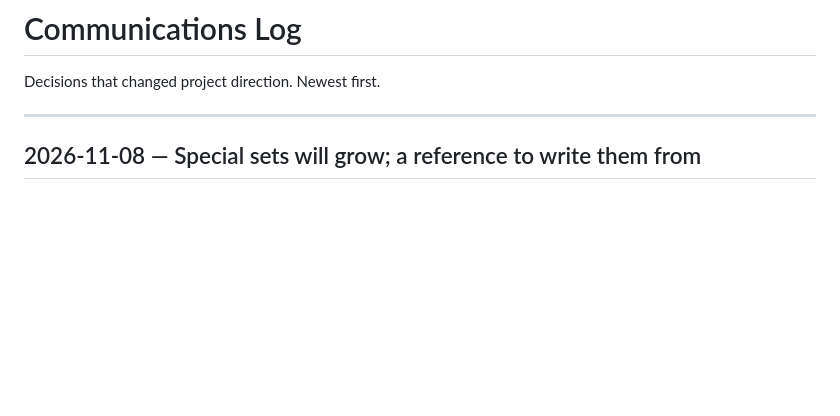
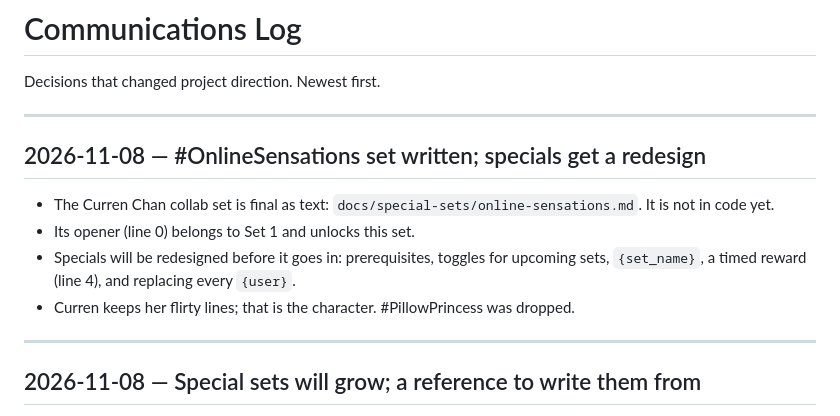
Before and after one commit to tracen-academy-bot/Akikawa-Discord-Bot, a Markdown page: COMMUNICATIONS_LOG.md, the part around the change. Rendered like a GitHub page; blank space fills up the shorter version.

```diff
--- a/COMMUNICATIONS_LOG.md
+++ b/COMMUNICATIONS_LOG.md
@@ -1,6 +1,19 @@
 # Communications Log
 
 Decisions that changed project direction. Newest first.
+
+---
+
+## 2026-11-08 — #OnlineSensations set written; specials get a redesign
+
+- The Curren Chan collab set is final as text:
+  `docs/special-sets/online-sensations.md`. It is not in code yet.
+- Its opener (line 0) belongs to Set 1 and unlocks this set.
+- Specials will be redesigned before it goes in: prerequisites, toggles
+  for upcoming sets, `{set_name}`, a timed reward (line 4), and replacing
+  every `{user}`.
+- Curren keeps her flirty lines; that is the character. #PillowPrincess
+  was dropped.
 
 ---
 
```
Also changed, not shown: docs/special-sets/online-sensations.md (added, +119 -0 lines).
